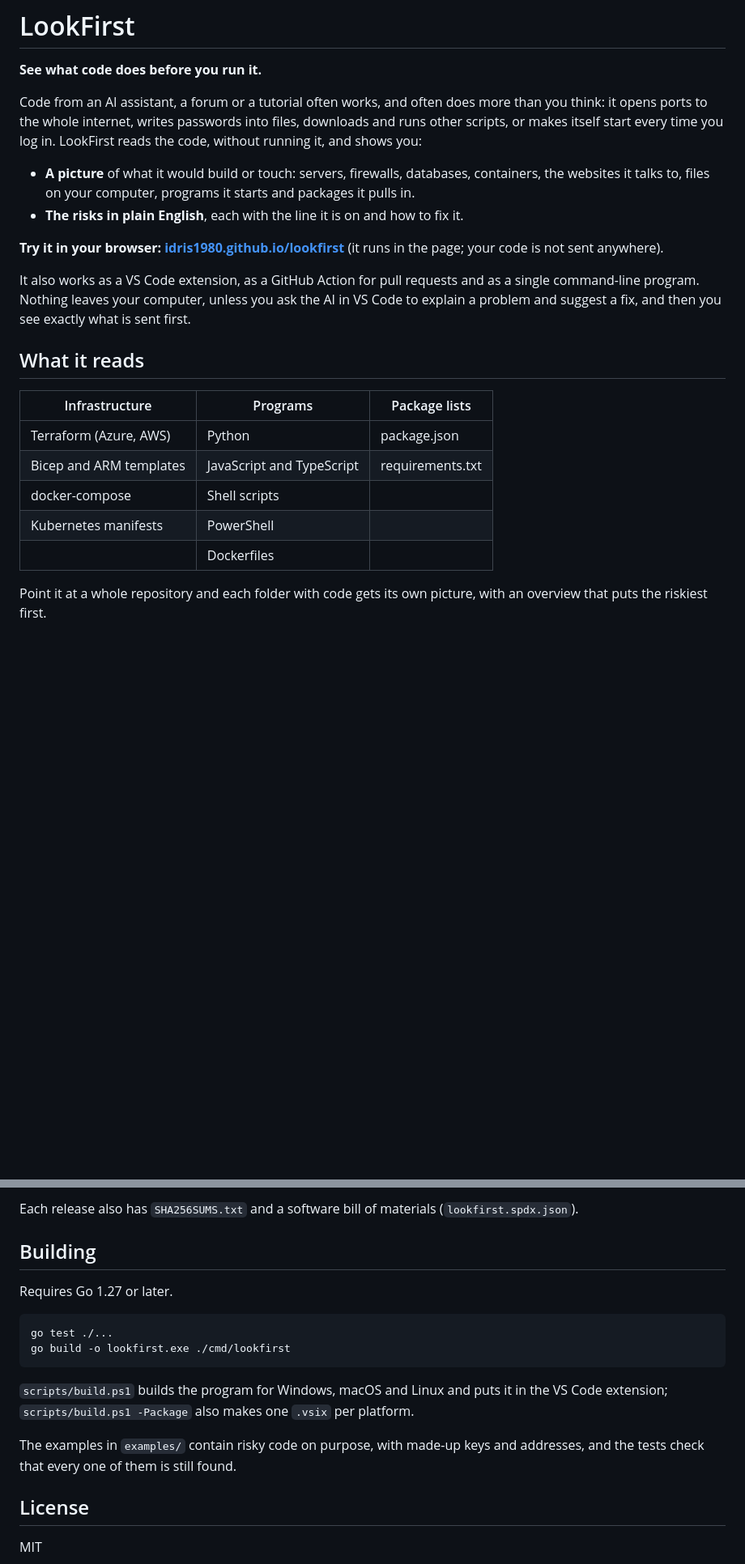
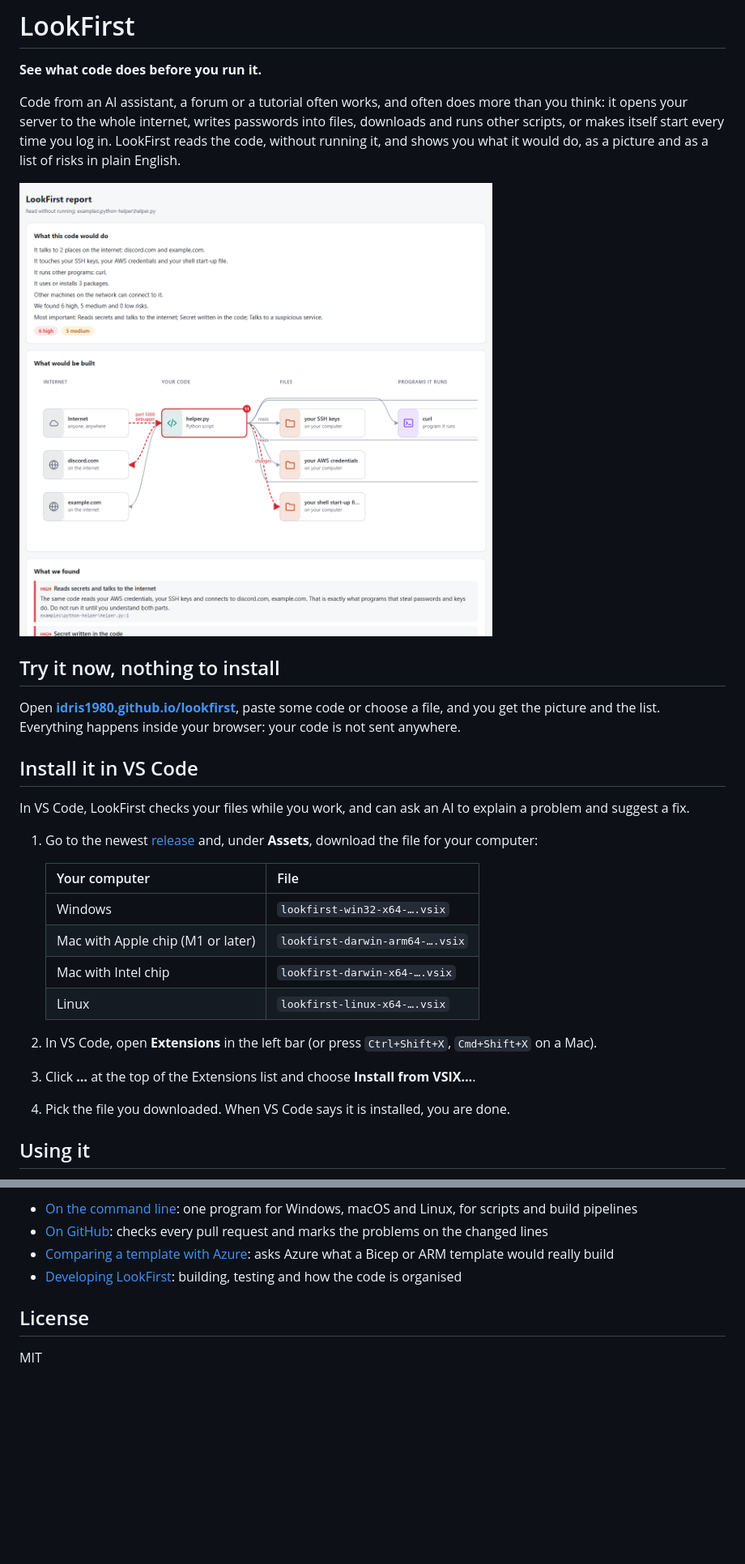
Before and after one commit to Idris1980/lookfirst, a Markdown page: README.md, 2 parts joined by grey strips. Shown: that part at 81% size. Rendered like a GitHub page; pictures changed too: docs/images/report.png (added); blank space fills up the shorter version.

````diff
--- a/README.md
+++ b/README.md
@@ -2,23 +2,30 @@
 
 **See what code does before you run it.**
 
-Code from an AI assistant, a forum or a tutorial often works, and often does more than you think: it opens ports to the whole internet, writes passwords into files, downloads and runs other scripts, or makes itself start every time you log in. LookFirst reads the code, without running it, and shows you:
+Code from an AI assistant, a forum or a tutorial often works, and often does more than you think: it opens your server to the whole internet, writes passwords into files, downloads and runs other scripts, or makes itself start every time you log in. LookFirst reads the code, without running it, and shows you what it would do, as a picture and as a list of risks in plain English.
 
-- **A picture** of what it would build or touch: servers, firewalls, databases, containers, the websites it talks to, files on your computer, programs it starts and packages it pulls in.
-- **The risks in plain English**, each with the line it is on and how to fix it.
+![A LookFirst report: a picture of what a Python script touches, with its risks listed below](docs/images/report.png)
 
-**Try it in your browser: [idris1980.github.io/lookfirst](https://idris1980.github.io/lookfirst/)** (it runs in the page; your code is not sent anywhere).
+## Try it now, nothing to install
 
-It also works as a VS Code extension, as a GitHub Action for pull requests and as a single command-line program. Nothing leaves your computer, unless you ask the AI in VS Code to explain a problem and suggest a fix, and then you see exactly what is sent first.
+Open **[idris1980.github.io/lookfirst](https://idris1980.github.io/lookfirst/)**, paste some code or choose a file, and you get the picture and the list. Everything happens inside your browser: your code is not sent anywhere.
 
-## What it reads
+## Install it in VS Code
 
-| Infrastructure | Programs | Package lists |
-| --- | --- | --- |
-| Terraform (Azure, AWS) | Python | package.json |
-| Bicep and ARM templates | JavaScript and TypeScript | requirements.txt |
-| docker-compose | Shell scripts | |
-| Kubernetes manifests | PowerShell | |
-| | Dockerfiles | |
+In VS Code, LookFirst checks your files while you work, and can ask an AI to explain a problem and suggest a fix.
 
-Point it at a whole repository and each folder with code gets its own picture, with an overview that puts the riskiest first.
+1. Go to the newest [release](https://github.com/Idris1980/lookfirst/releases) and, under **Assets**, download the file for your computer:
+
+   | Your computer | File |
+   | --- | --- |
+   | Windows | `lookfirst-win32-x64-….vsix` |
+   | Mac with Apple chip (M1 or later) | `lookfirst-darwin-arm64-….vsix` |
+   | Mac with Intel chip | `lookfirst-darwin-x64-….vsix` |
+   | Linux | `lookfirst-linux-x64-….vsix` |
+
+2. In VS Code, open **Extensions** in the left bar (or press `Ctrl+Shift+X`, `Cmd+Shift+X` on a Mac).
+3. Click **…** at the top of the Extensions list and choose **Install from VSIX…**.
+4. Pick the file you downloaded. When VS Code says it is installed, you are done.
+
+## Using it
+
@@ -128,17 +84,7 @@ gh attestation verify lookfirst-win32-x64-0.8.0.vsix --repo Idris1980/lookfirst
-Each release also has `SHA256SUMS.txt` and a software bill of materials (`lookfirst.spdx.json`).
-
-## Building
-
-Requires Go 1.27 or later.
-
-```
-go test ./...
-go build -o lookfirst.exe ./cmd/lookfirst
-```
-
-`scripts/build.ps1` builds the program for Windows, macOS and Linux and puts it in the VS Code extension; `scripts/build.ps1 -Package` also makes one `.vsix` per platform.
-
-The examples in `examples/` contain risky code on purpose, with made-up keys and addresses, and the tests check that every one of them is still found.
+- [On the command line](docs/command-line.md): one program for Windows, macOS and Linux, for scripts and build pipelines
+- [On GitHub](docs/github-action.md): checks every pull request and marks the problems on the changed lines
+- [Comparing a template with Azure](docs/compare-with-azure.md): asks Azure what a Bicep or ARM template would really build
+- [Developing LookFirst](docs/development.md): building, testing and how the code is organised
 
 ## License
 
````
Also changed, not shown: other parts of README.md (+38 -89 lines), docs/command-line.md (added, +34 -0 lines), docs/compare-with-azure.md (added, +28 -0 lines), docs/development.md (added, +28 -0 lines), docs/github-action.md (added, +39 -0 lines), docs/security.md (added, +46 -0 lines).
